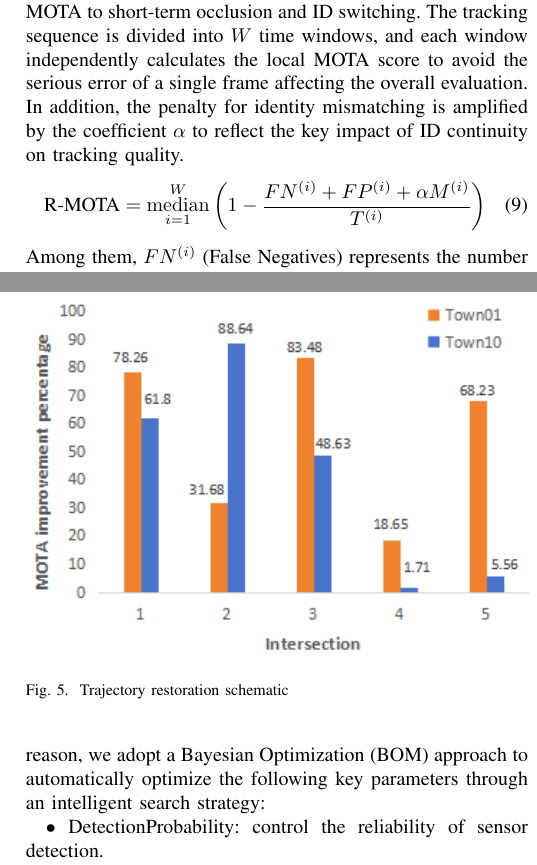
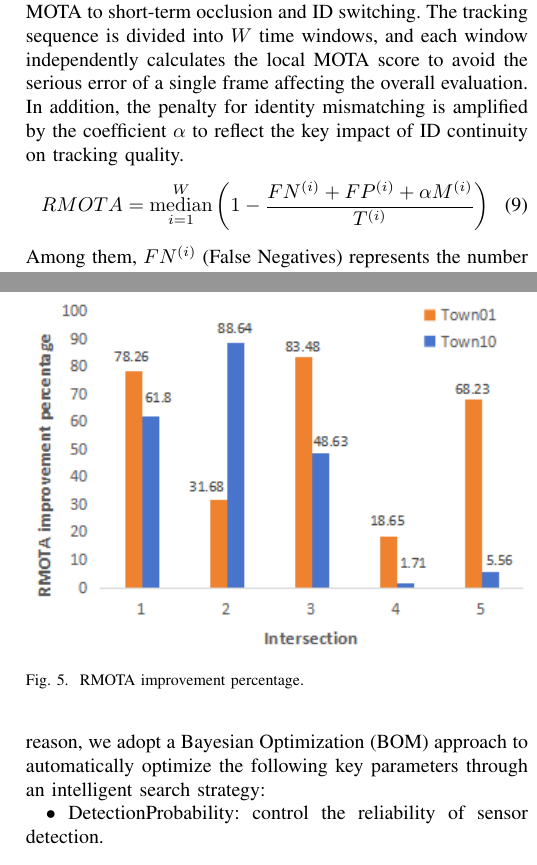
Before and after one commit to OpenHUTB/traffic_twin, a LaTeX paper (waypoint_control/IEEE/main.tex): two parts of the columns of pages 7 and 10 of 11, joined at a grey line, cut so that both start at the same text. Compiled offline with pdfLaTeX; a missing font is replaced by an installed copy or a similar font; a LaTeX package or settings file that is missing is left out.

Commit message:
统一图片、公式和表格中的符号

```diff
--- a/waypoint_control/IEEE/main.tex
+++ b/waypoint_control/IEEE/main.tex
@@ -383,7 +383,7 @@ We use an improved evaluation metric Robust Multi-Object Tracking Accuracy (R-MO
 The tracking sequence is divided into $W$ time windows, and each window independently calculates the local MOTA score to avoid the serious error of a single frame affecting the overall evaluation.
 In addition, the penalty for identity mismatching is amplified by the coefficient $\alpha$ to reflect the key impact of ID continuity on tracking quality.
 \begin{align}
-	\text{R-MOTA} = \underset{i=1}{\overset{W}{\mathrm{median}}} \left(1 - \frac{FN^{(i)} + FP^{(i)} + \alpha M^{(i)}}{T^{(i)}}\right)
+	RMOTA = \underset{i=1}{\overset{W}{\mathrm{median}}} \left(1 - \frac{FN^{(i)} + FP^{(i)} + \alpha M^{(i)}}{T^{(i)}}\right)
 \end{align}
 Among them,
 $FN^{(i)}$ (False Negatives) represents the number of missed detections in the $i$-th window, which means targets that truly exist but were not detected.
@@ -594,7 +594,7 @@ The improvement results after optimization compared with before optimization are
 \begin{figure}[t]
 	\centering
 	\includegraphics[width=\linewidth]{picture/picture4.png}
-	\caption{Trajectory restoration schematic}
+	\caption{RMOTA improvement percentage.}
 	\label{fig:4}
 \end{figure}
 
```
Also changed, not shown: waypoint_control/IEEE/picture/picture4.png, waypoint_control/IEEE/main.tex (6 more changed lines).
